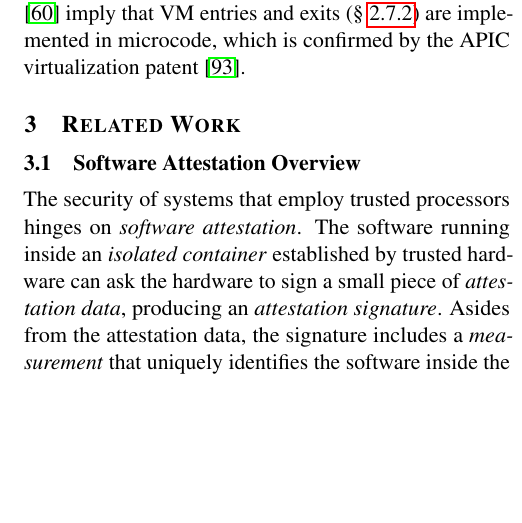
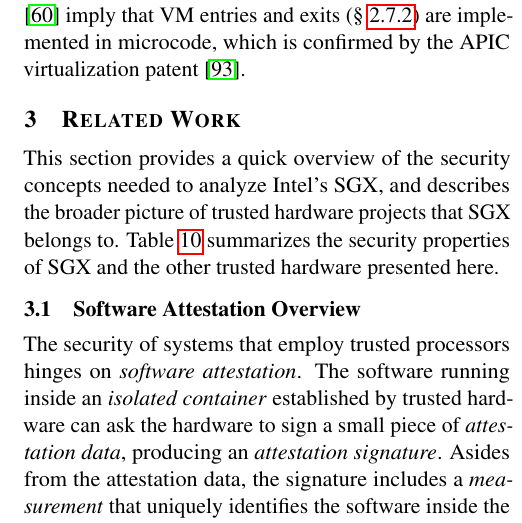
Before and after one commit to pwnall/sgx-explained, a LaTeX paper (src/main.tex, which reads src/contents/related.tex): part of one column of page 27 of 46 before the commit and part of one column of page 27 of 47 after it, cut so that both start at the same text, the shorter picture padded with empty space. Compiled offline with pdfLaTeX.

Commit message:
Added summary table for related work.

```diff
--- a/src/contents/related.tex
+++ b/src/contents/related.tex
@@ -1,2 +1,7 @@
 \section{Related Work}
 \label{sec:related}
+
+This section provides a quick overview of the security concepts needed to
+analyze Intel's SGX, and describes the broader picture of trusted hardware
+projects that SGX belongs to. Table~\ref{fig:secure_processors} summarizes the
+security properties of SGX and the other trusted hardware presented here.
@@ -3,3 +16,6 @@
+  \label{fig:secure_processors}
+\end{table*}
+
 
 \subsection{Software Attestation Overview}
 
```
Also changed, not shown: src/figures/secure_processors_table.pdf (added), src/contents/related.tex (8 more changed lines).
